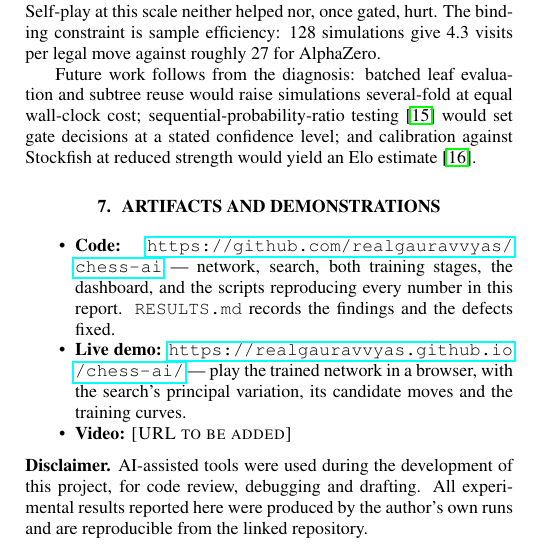
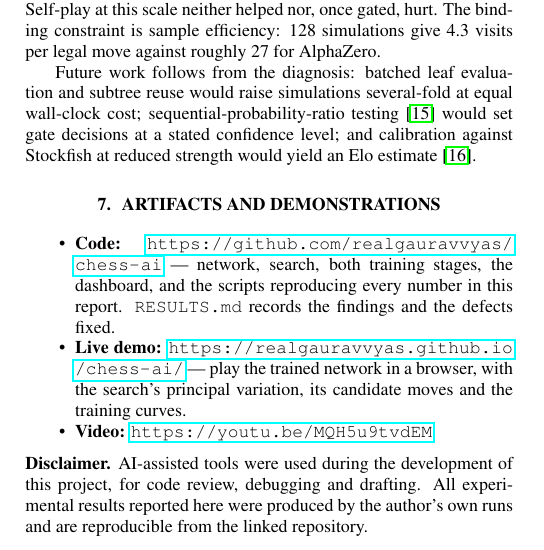
Before and after one commit to realgauravvyas/chess-ai, a LaTeX paper (docs/ieee_report/main.tex): part of one column of page 4 of 5, cut so that both start at the same text. Compiled offline with pdfLaTeX.

Commit message:
Add the YouTube walkthrough link to the report and README
The video is now published, so the last placeholder in the report's
Artifacts section is filled and the PDF rebuilt. The README gained a link
beside the live demo, since the repo front page is where most people will
arrive first.

Co-Authored-By: Claude Opus 5 <noreply@anthropic.com>

```diff
--- a/docs/ieee_report/main.tex
+++ b/docs/ieee_report/main.tex
@@ -514,7 +514,7 @@ reduced strength would yield an Elo estimate~\cite{elo1978rating}.
   \item \textbf{Live demo:} \url{https://realgauravvyas.github.io/chess-ai/} --- play the trained
         network in a browser, with the search's principal variation, its
         candidate moves and the training curves.
-  \item \textbf{Video:} \textsc{[URL to be added]}
+  \item \textbf{Video:} \url{https://youtu.be/MQH5u9tvdEM}
 \end{itemize}
 
 \noindent
```
Also changed, not shown: README.md, docs/ieee_report/main.pdf.
